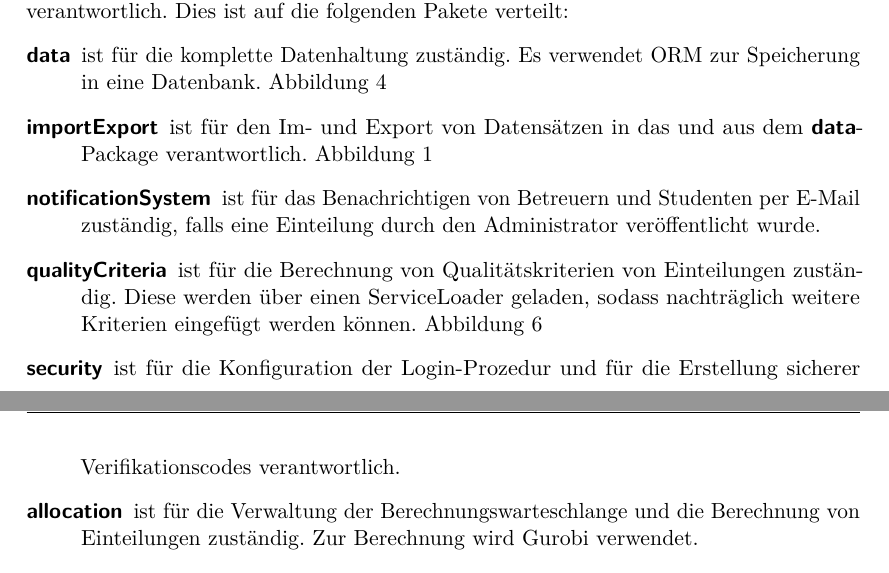
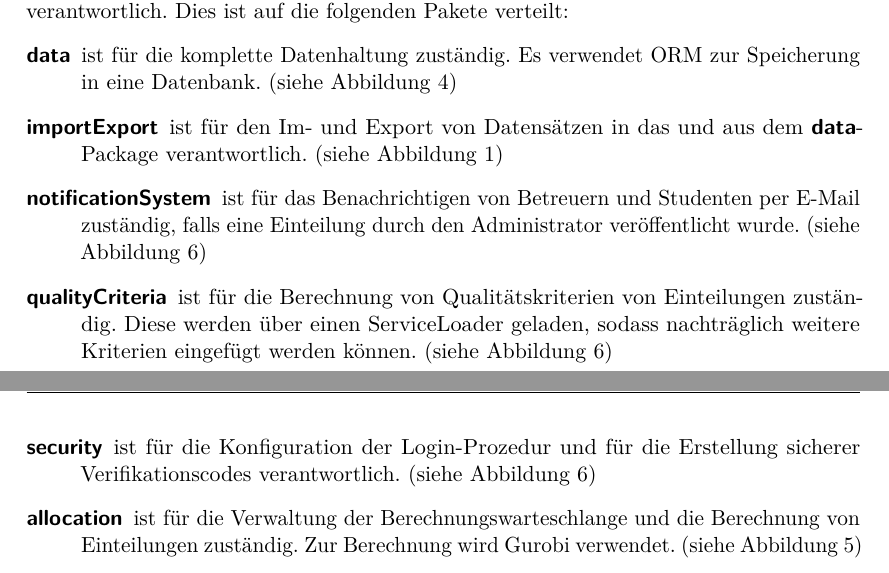
Before and after one commit to EmilDohse/pse_allocation, a LaTeX document (entwurf/texdoc/entwurf.tex): two parts of pages 4 and 5 of 95, joined at a grey line, cut so that both start at the same text. Compiled offline with pdfLaTeX.

Commit message:
einfügen der verweise auf klassendiagramme

```diff
--- a/entwurf/texdoc/entwurf.tex
+++ b/entwurf/texdoc/entwurf.tex
@@ -244,20 +244,22 @@ Datenspeicherung verantwortlich. Dies ist auf die folgenden Pakete
 verteilt:
 \begin{description}
 \item[data] ist für die komplette Datenhaltung zuständig. Es verwendet ORM zur
-Speicherung in eine Datenbank. \autoref{uml:data}
+Speicherung in eine Datenbank. (siehe \autoref{uml:data})
 \item[importExport] ist für den Im- und Export von Datensätzen in das und aus dem
-\textsf{\textbf{data}}-Package verantwortlich. \autoref{uml:imExport}
+\textsf{\textbf{data}}-Package verantwortlich. (siehe \autoref{uml:imExport})
 \item[notificationSystem] ist für das Benachrichtigen von Betreuern und
 Studenten per E-Mail zuständig, falls eine Einteilung durch den Administrator
-veröffentlicht wurde. %TODO verliken auf notification
+veröffentlicht wurde. (siehe \autoref{uml:qualityNotifySecurity})
 \item[qualityCriteria] ist für die Berechnung von Qualitätskriterien von
 Einteilungen zuständig. Diese werden über einen ServiceLoader geladen, sodass
 nachträglich weitere Kriterien eingefügt werden können.
-\autoref{uml:qualityCriteria}
+(siehe \autoref{uml:qualityNotifySecurity})
 \item[security] ist für die Konfiguration der Login-Prozedur und für die
-Erstellung sicherer Verifikationscodes verantwortlich.
+Erstellung sicherer Verifikationscodes verantwortlich. (siehe
+\autoref{uml:qualityNotifySecurity})
 \item[allocation] ist für die Verwaltung der Berechnungswarteschlange und die
 Berechnung von Einteilungen zuständig. Zur Berechnung wird Gurobi verwendet.
+(siehe \autoref{uml:allocation})
 \end{description}
 
    \subsubsection{View}
```
Also changed, not shown: entwurf/texdoc/entwurf.tex (2 more changed lines).
